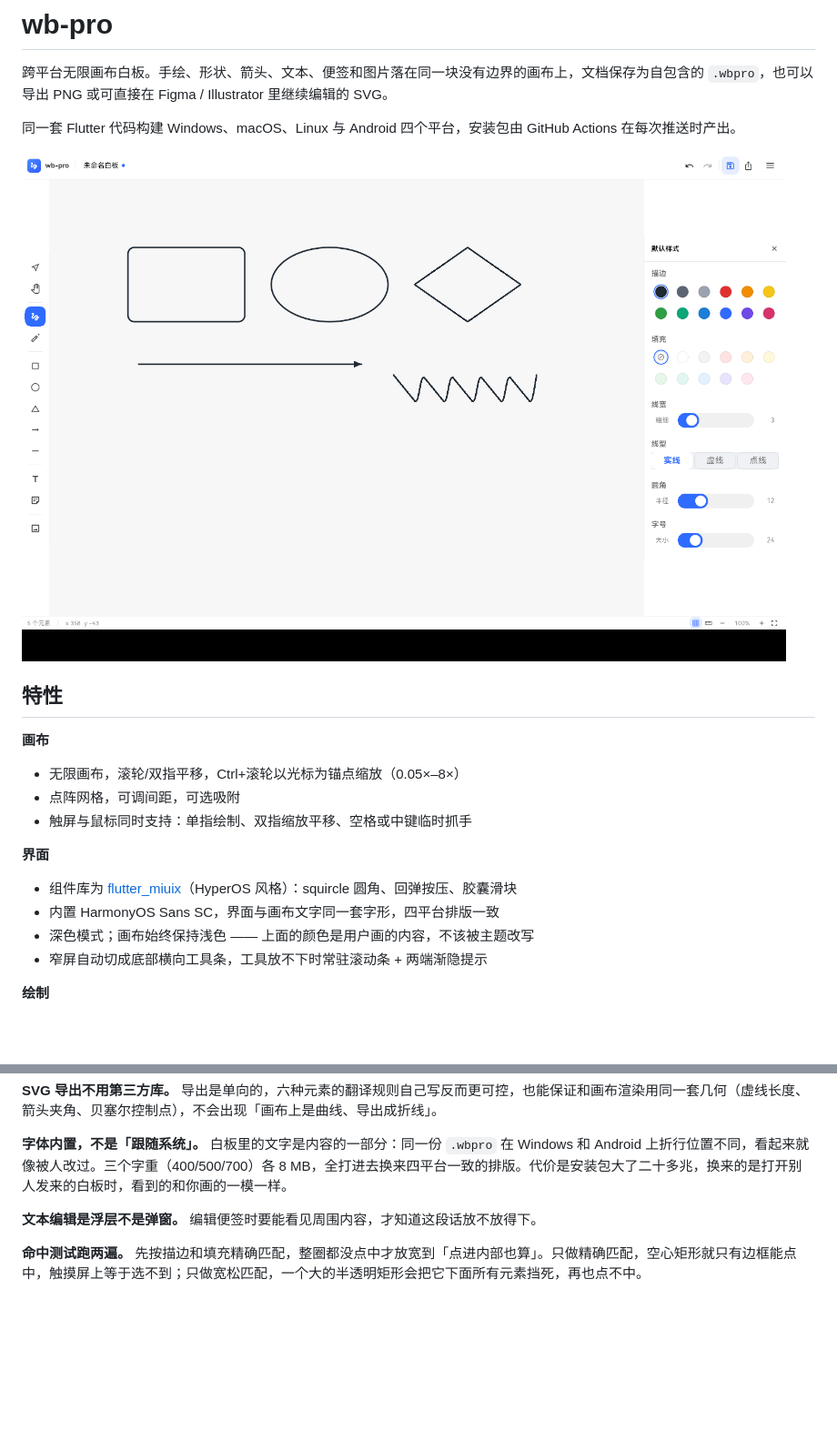
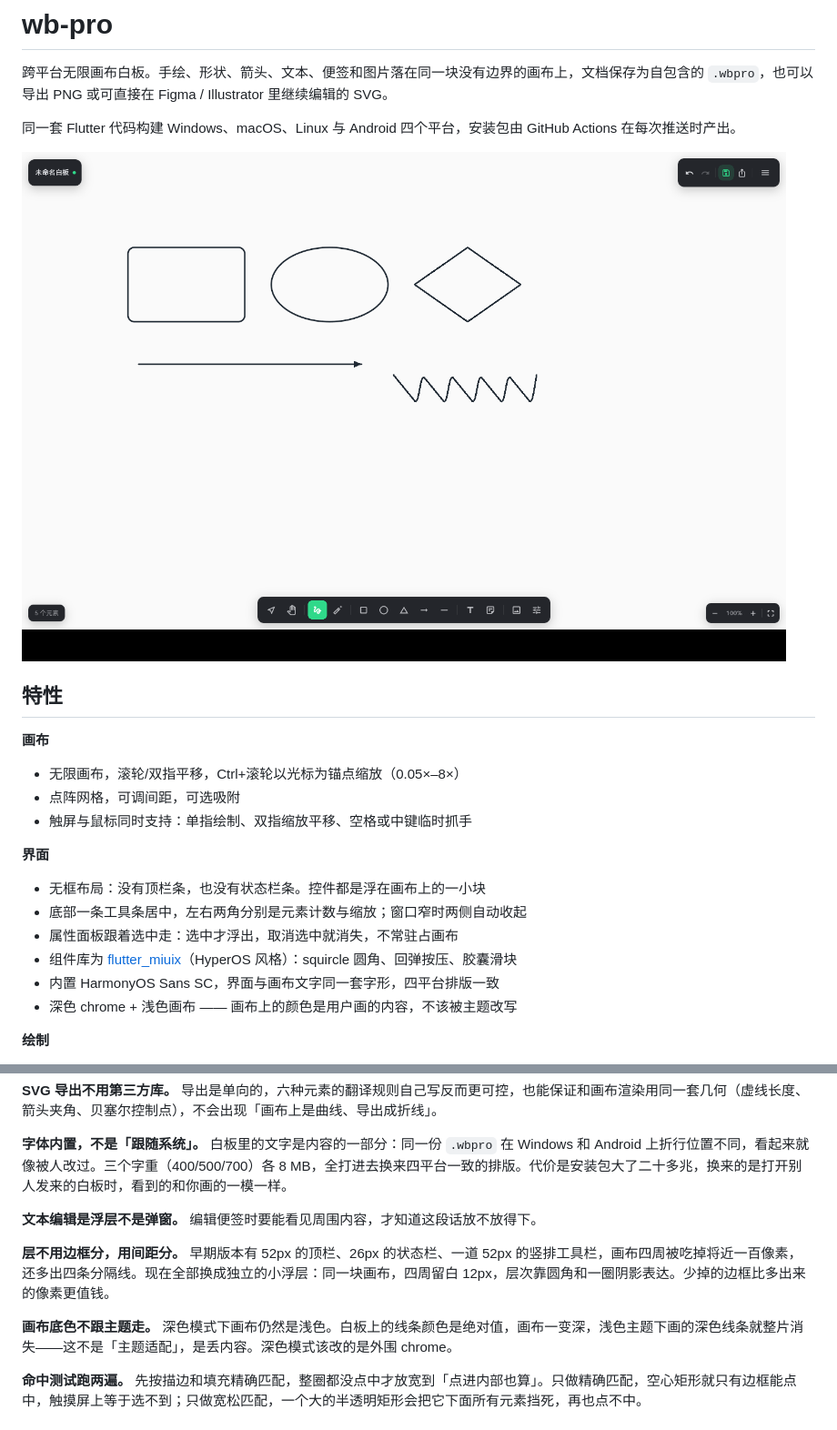
Before and after one commit to XRC111-code/wb-pro, a Markdown page: README.md, 2 parts joined by grey strips. Shown at 91% size. Rendered like a GitHub page; pictures changed too: docs/screenshot.png; blank space fills up the shorter version.

```diff
--- a/README.md
+++ b/README.md
@@ -14,10 +14,12 @@
 - 触屏与鼠标同时支持：单指绘制、双指缩放平移、空格或中键临时抓手
 
 **界面**
+- 无框布局：没有顶栏条，也没有状态栏条。控件都是浮在画布上的一小块
+- 底部一条工具条居中，左右两角分别是元素计数与缩放；窗口窄时两侧自动收起
+- 属性面板跟着选中走：选中才浮出，取消选中就消失，不常驻占画布
 - 组件库为 [flutter_miuix](https://pub.dev/packages/flutter_miuix)（HyperOS 风格）：squircle 圆角、回弹按压、胶囊滑块
 - 内置 HarmonyOS Sans SC，界面与画布文字同一套字形，四平台排版一致
-- 深色模式；画布始终保持浅色 —— 上面的颜色是用户画的内容，不该被主题改写
-- 窄屏自动切成底部横向工具条，工具放不下时常驻滚动条 + 两端渐隐提示
+- 深色 chrome + 浅色画布 —— 画布上的颜色是用户画的内容，不该被主题改写
 
 **绘制**
 - 画笔：中点二次贝塞尔平滑，采样按缩放去重
@@ -166,6 +168,10 @@ assets/
 
 **文本编辑是浮层不是弹窗。** 编辑便签时要能看见周围内容，才知道这段话放不放得下。
 
+**层不用边框分，用间距分。** 早期版本有 52px 的顶栏、26px 的状态栏、一道 52px 的竖排工具栏，画布四周被吃掉将近一百像素，还多出四条分隔线。现在全部换成独立的小浮层：同一块画布，四周留白 12px，层次靠圆角和一圈阴影表达。少掉的边框比多出来的像素更值钱。
+
+**画布底色不跟主题走。** 深色模式下画布仍然是浅色。白板上的线条颜色是绝对值，画布一变深，浅色主题下画的深色线条就整片消失——这不是「主题适配」，是丢内容。深色模式该改的是外围 chrome。
+
 **命中测试跑两遍。** 先按描边和填充精确匹配，整圈都没点中才放宽到「点进内部也算」。只做精确匹配，空心矩形就只有边框能点中，触摸屏上等于选不到；只做宽松匹配，一个大的半透明矩形会把它下面所有元素挡死，再也点不中。
 
 ## 已知限制
```
Also changed, not shown: docs/screenshot-panel.png (added), 10 other files.
